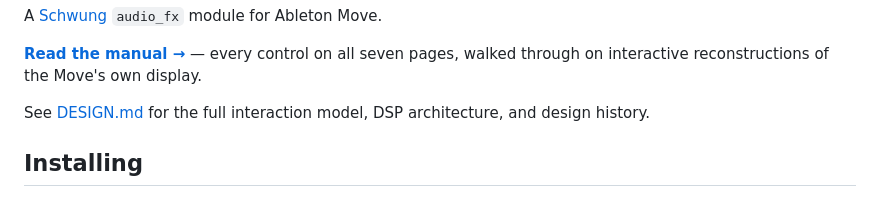
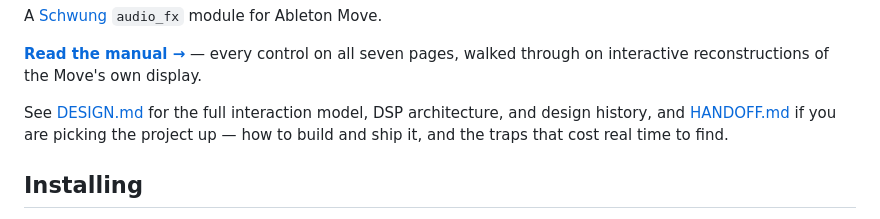
Before and after one commit to kliegsablaze/forgetful, a Markdown page: README.md, the part around the change. Rendered like a GitHub page.

```diff
--- a/README.md
+++ b/README.md
@@ -14,7 +14,8 @@ control on all seven pages, walked through on interactive reconstructions
 of the Move's own display.
 
 See [DESIGN.md](DESIGN.md) for the full interaction model, DSP architecture,
-and design history.
+and design history, and [HANDOFF.md](HANDOFF.md) if you are picking the project
+up — how to build and ship it, and the traps that cost real time to find.
 
 ## Installing
 
```
Also changed, not shown: HANDOFF.md (added, +302 -0 lines).
